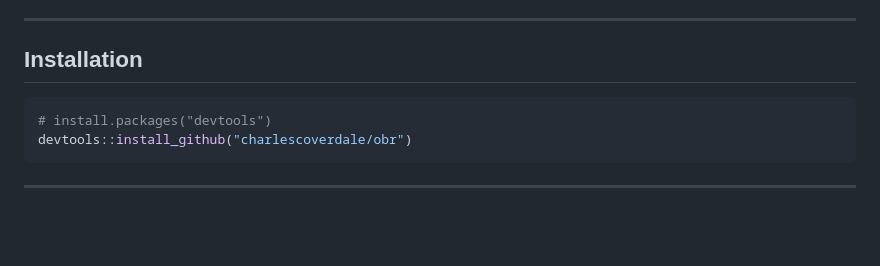
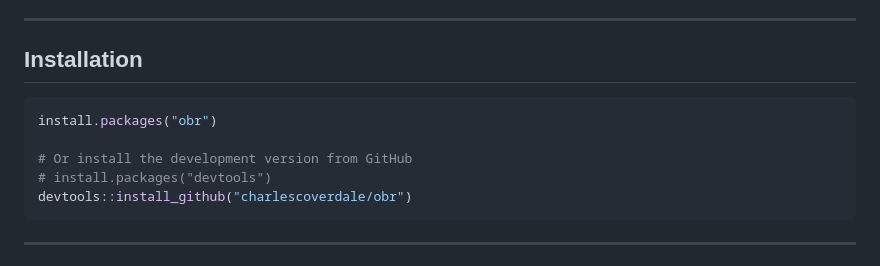
Before and after one commit to charlescoverdale/obr, a Markdown page: README.md, the part around one of its changes. GitHub-like rendering; blank space fills up the shorter version.

Commit message:
Add CRAN badges and install.packages to README

````diff
--- a/README.md
+++ b/README.md
@@ -17,6 +17,9 @@ In practice, this means the OBR publishes forecasts at each Budget and Autumn St
 ## Installation
 
 ```r
+install.packages("obr")
+
+# Or install the development version from GitHub
 # install.packages("devtools")
 devtools::install_github("charlescoverdale/obr")
 ```
````
Also changed, not shown: other parts of README.md (+1 -1 lines).
